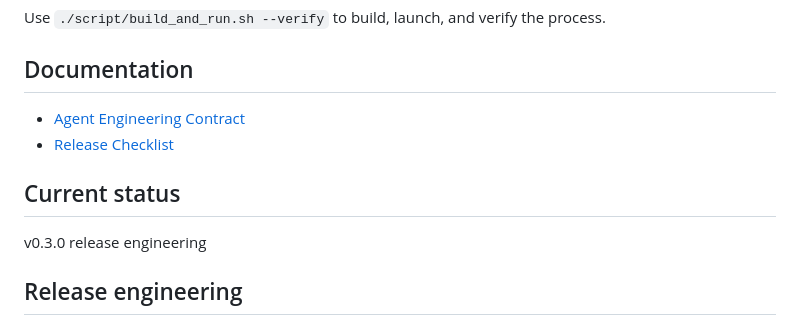
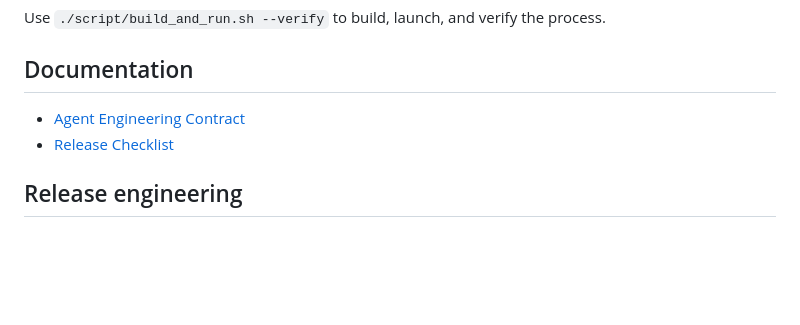
Before and after one commit to NTLx/CodexSatellites, a Markdown page: README.md, the part around the change. GitHub-like rendering; blank space fills up the shorter version.

```diff
--- a/README.md
+++ b/README.md
@@ -62,10 +62,6 @@ Use `./script/build_and_run.sh --verify` to build, launch, and verify the proces
 - [Agent Engineering Contract](AGENTS.md)
 - [Release Checklist](RELEASE_CHECKLIST.md)
 
-## Current status
-
-v0.3.0 release engineering
-
 ## Release engineering
 
 The outside-Mac-App-Store release workflow uses Developer ID signing, Hardened Runtime, notarization, stapling, and a DMG:
```
Also changed, not shown: AGENTS.md (+2 -3 lines).
